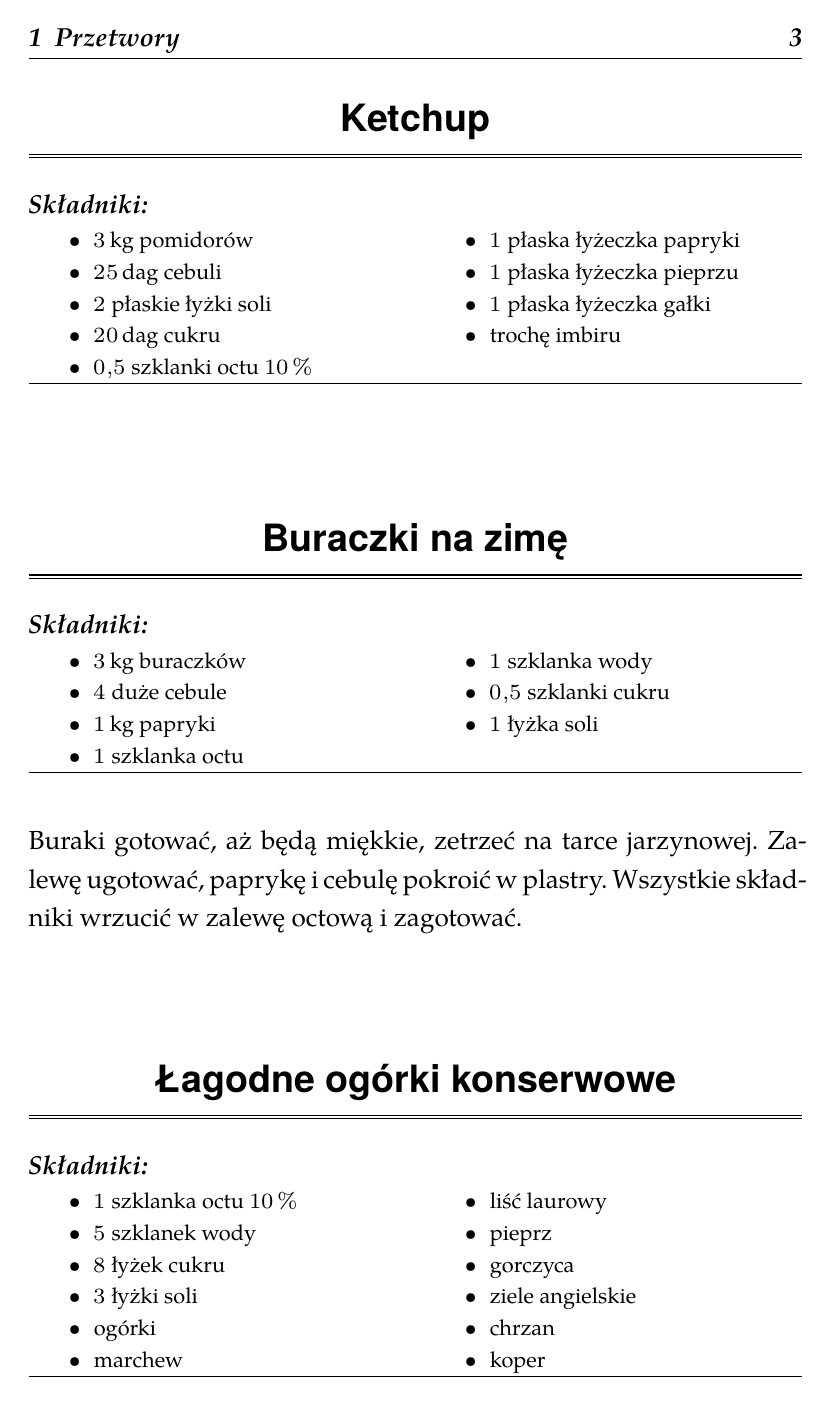
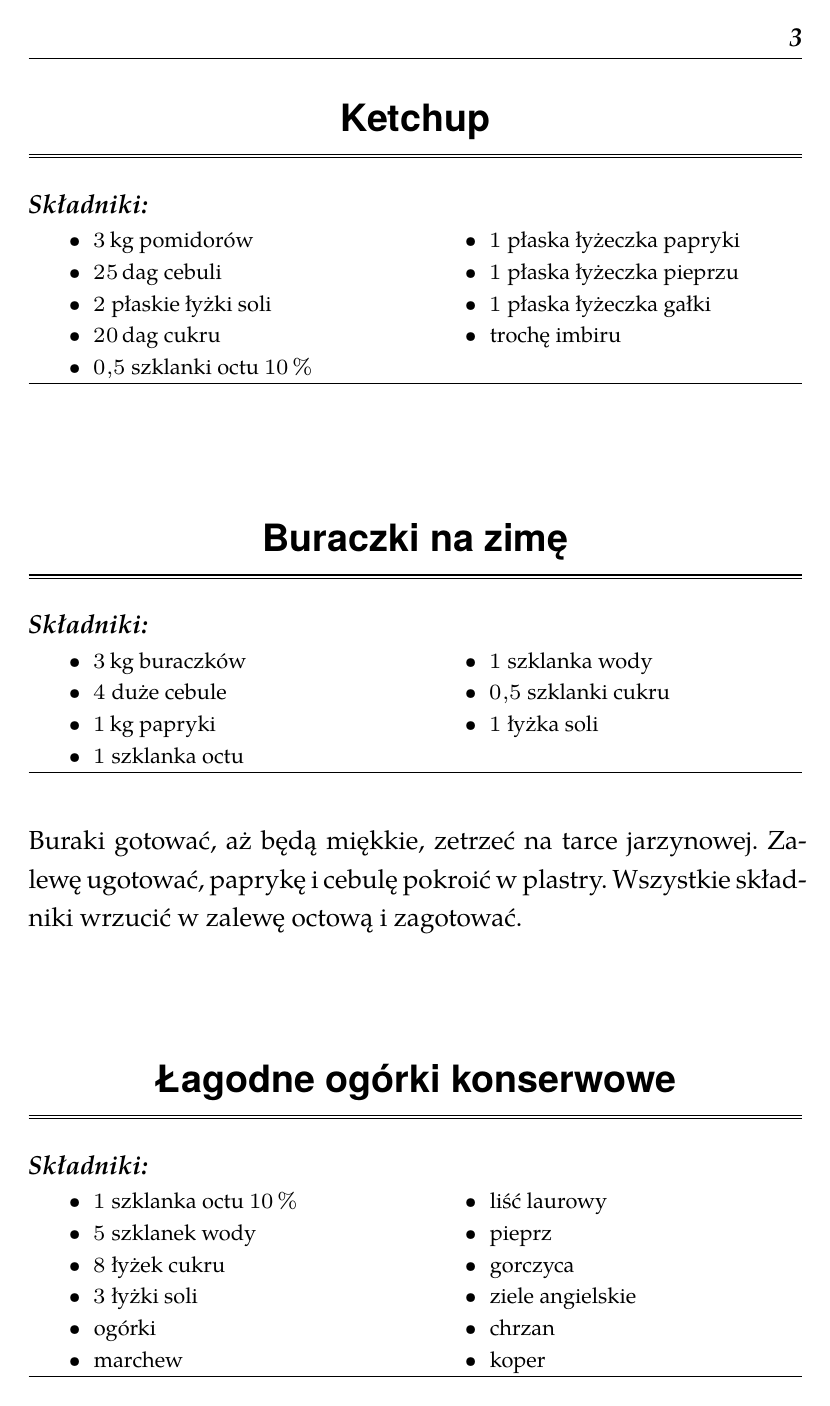
Before and after one commit to Tokariew/kucharek, a LaTeX book (main.tex): page 9 of 36. Compiled offline with XeLaTeX; a missing font is replaced by an installed copy or a similar font.

Commit message:
Nagłówki tak jak miałem

```diff
--- a/main.tex
+++ b/main.tex
@@ -48,8 +48,9 @@
 
 \usepackage[automark,headsepline]{scrlayer-scrpage}
 \clearpairofpagestyles
+\renewcommand*{\chaptermarkformat}{}
 \ohead{\textbf{\thepage}}
-\ihead{\textbf{\leftmark}}
+\ihead{\ifthispageodd{}{ \textbf{\leftmark} }}
 
 \newcommand{\rechead}{\centering\normalfont\Large\sffamily\bfseries}
 \RedeclareSectionCommand[
```
